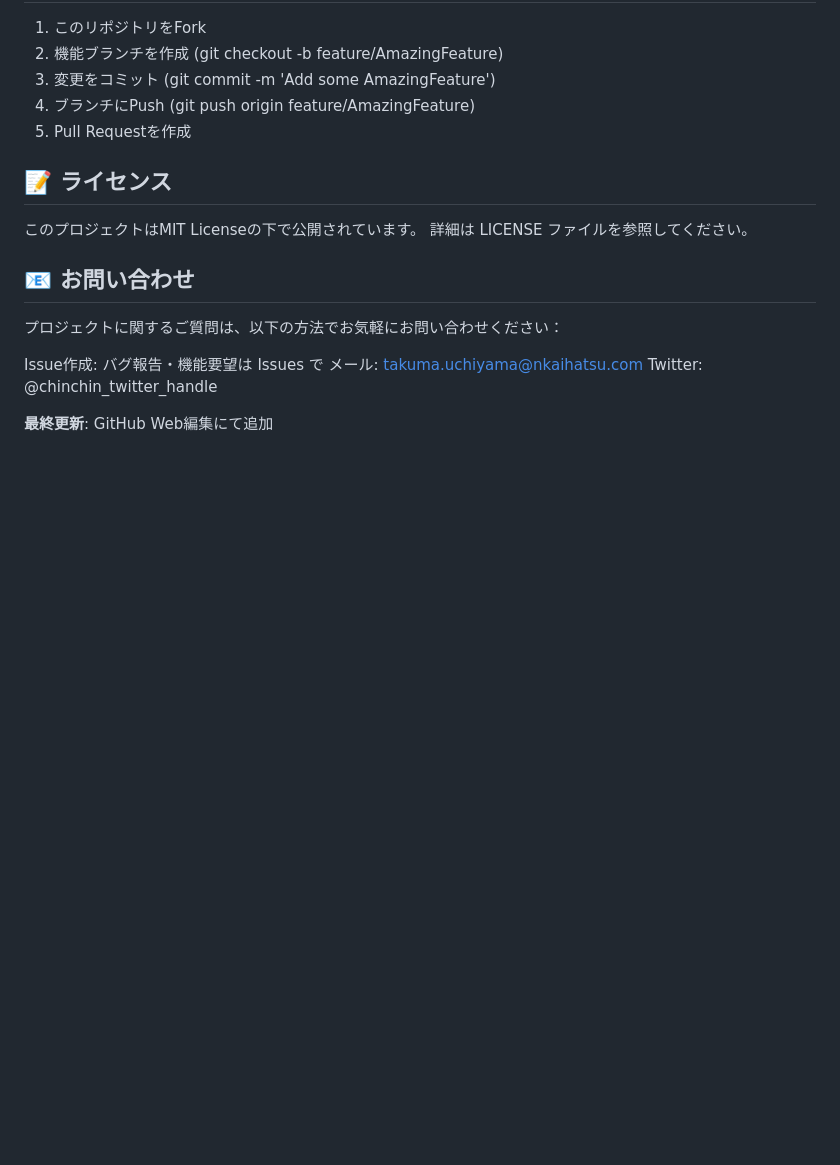
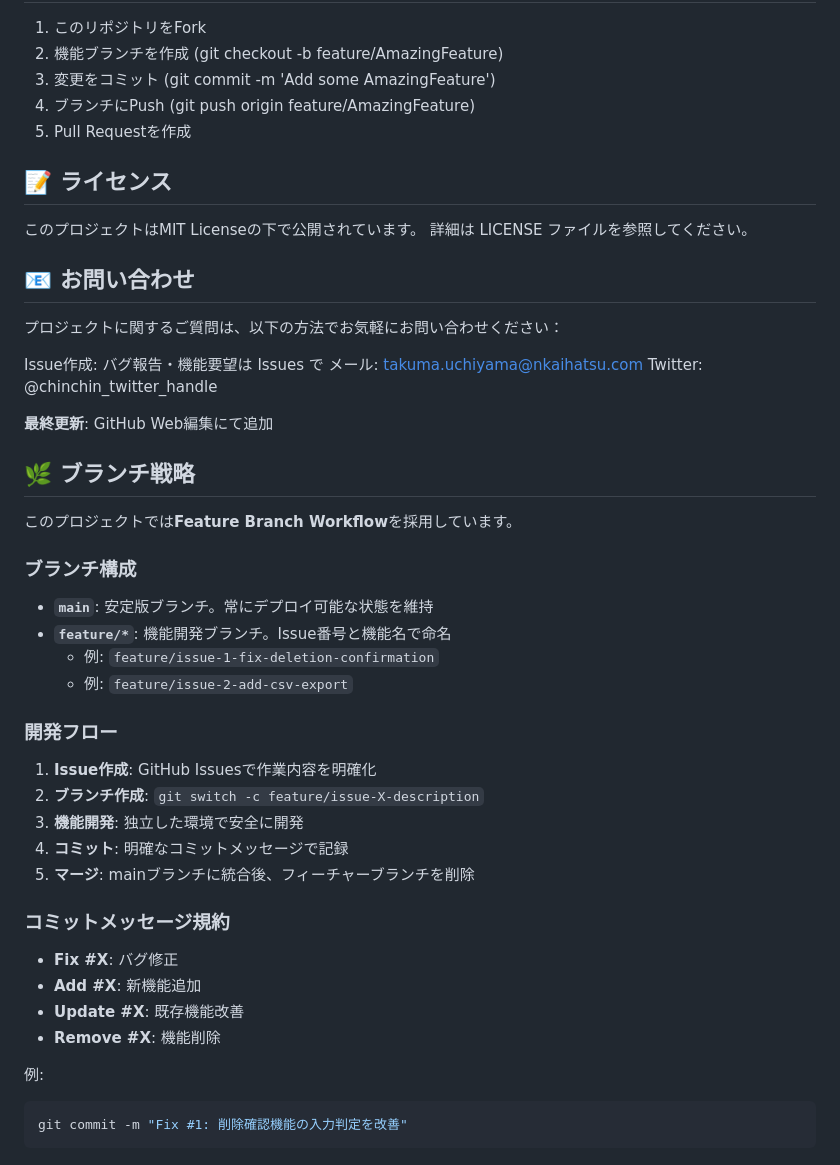
Before and after one commit to Takuma-Uchiyama/StudentManagementSystem, a Markdown page: README.md, the part around the change. Rendered like a GitHub page; blank space fills up the shorter version.

Commit message:
Document branch strategy and development workflow in README

````diff
--- a/README.md
+++ b/README.md
@@ -229,3 +229,33 @@ Issue作成: バグ報告・機能要望は Issues で
 Twitter: @chinchin_twitter_handle
 
 **最終更新**: GitHub Web編集にて追加
+## 🌿 ブランチ戦略
+
+このプロジェクトでは**Feature Branch Workflow**を採用しています。
+
+### ブランチ構成
+
+- **`main`**: 安定版ブランチ。常にデプロイ可能な状態を維持
+- **`feature/*`**: 機能開発ブランチ。Issue番号と機能名で命名
+  - 例: `feature/issue-1-fix-deletion-confirmation`
+  - 例: `feature/issue-2-add-csv-export`
+
+### 開発フロー
+
+1. **Issue作成**: GitHub Issuesで作業内容を明確化
+2. **ブランチ作成**: `git switch -c feature/issue-X-description`
+3. **機能開発**: 独立した環境で安全に開発
+4. **コミット**: 明確なコミットメッセージで記録
+5. **マージ**: mainブランチに統合後、フィーチャーブランチを削除
+
+### コミットメッセージ規約
+
+- **Fix #X**: バグ修正
+- **Add #X**: 新機能追加
+- **Update #X**: 既存機能改善
+- **Remove #X**: 機能削除
+
+例:
+```bash
+git commit -m "Fix #1: 削除確認機能の入力判定を改善"
+```
````
